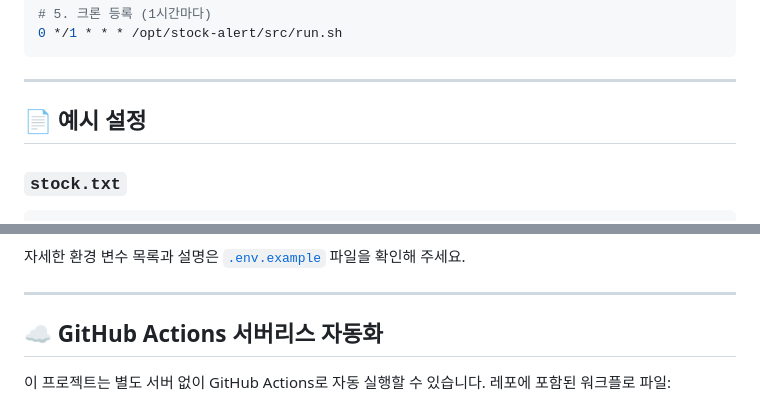
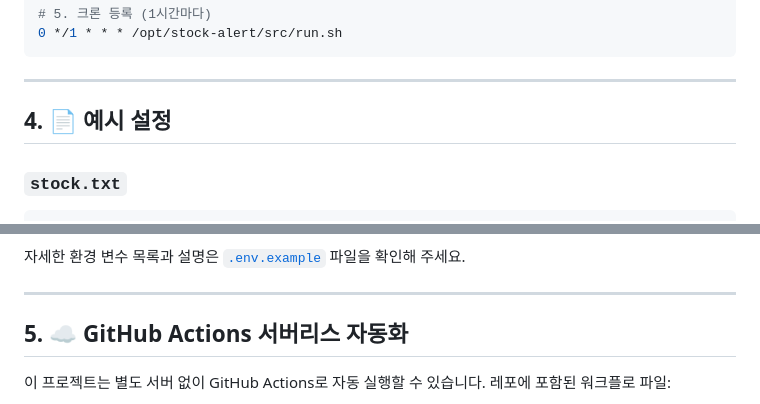
Before and after one commit to leemgs/stock-alert, a Markdown page: README.md, 2 parts joined by grey strips. Rendered like a GitHub page.

```diff
--- a/README.md
+++ b/README.md
@@ -79,7 +79,7 @@ python src/multi_stock_alert.py
 
 ---
 
-## 📄 예시 설정
+## 4. 📄 예시 설정
 
 ### `stock.txt`
 
@@ -101,7 +101,7 @@ loc, company_name, ticker, price_down, price_up
 
 ---
 
-## ☁️ GitHub Actions 서버리스 자동화
+## 5. ☁️ GitHub Actions 서버리스 자동화
 
 이 프로젝트는 별도 서버 없이 GitHub Actions로 자동 실행할 수 있습니다.
 레포에 포함된 워크플로 파일:
```
Also changed, not shown: other parts of README.md (+15 -15 lines).
